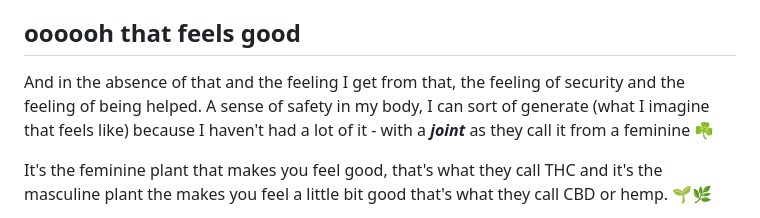
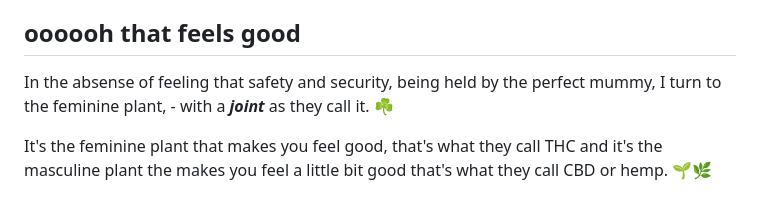
Before and after one commit to atherapath/pageweaver, a Markdown page: 20_11_25_4.md, the part around the change. GitHub-like rendering.

```diff
--- a/20_11_25_4.md
+++ b/20_11_25_4.md
@@ -16,7 +16,7 @@ I myself I'm always looking for the perfect mummy, you know the one that is goin
 Sometimes I wonder what it would be like to have these combined together, the perfect mummy and the perfect child.  Fuse together to be the perfect feminine figure in vaginal form to give me everything I need in one and be proud of me while meeting all my expectation the perfect mummy and the perfect child in one.👨‍🍳👨‍🌾👨‍✈️
 
 ## oooooh that feels good
-And in the absence of that and the feeling I get from that, the feeling of security and the feeling of being helped.  A sense of safety in my body, I can sort of generate (what I imagine that feels like) because I haven't had a lot of it - with a ***joint*** as they call it from a feminine ☘️
+In the absense of feeling that safety and security, being held by the perfect mummy, I turn to the feminine plant, - with a ***joint*** as they call it. ☘️
 
 It's the feminine plant that makes you feel good, that's what they call THC and it's the masculine plant the makes you feel a little bit good that's what they call CBD or hemp. 🌱🌿
 
```
